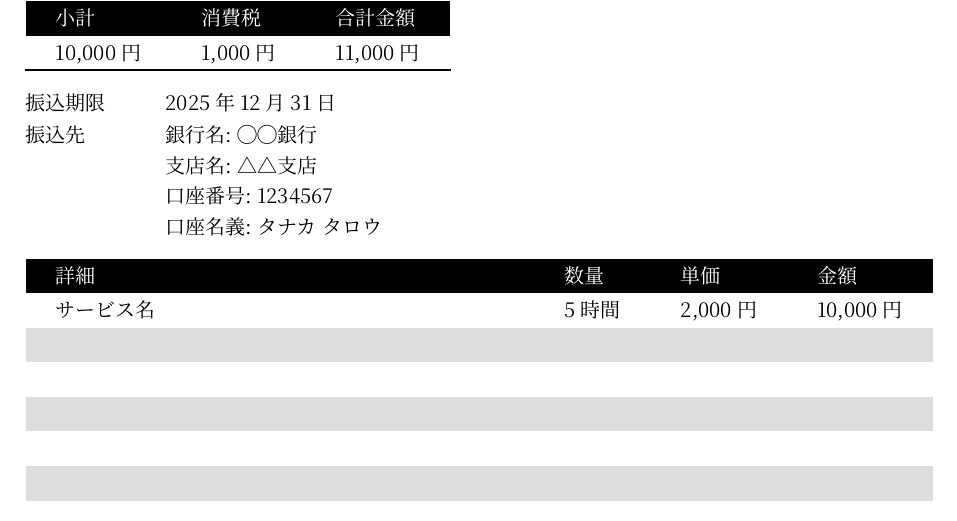
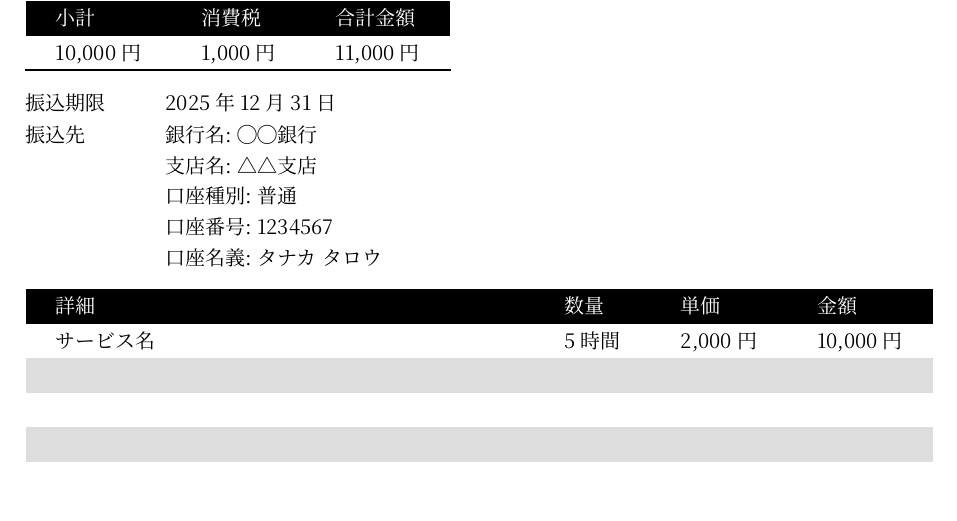
Before and after one commit to ryota2357/typst-invoice-template, a Typst document (main.typ, which reads lib.typ): part of the page, cut so that both start at the same text. Compiled offline with Typst 0.15.

Commit message:
Add account type

```diff
--- a/lib.typ
+++ b/lib.typ
@@ -16,6 +16,7 @@
   account: (
     bank: [◯◯銀行],
     branch: [△△支店],
+    type: [普通],
     number: [1234567],
     holder: [タナカ タロウ],
   ),
@@ -103,6 +104,7 @@
         [振込先], [
           銀行名: #account.bank \
           支店名: #account.branch \
+          口座種別: #account.type \
           口座番号: #account.number \
           口座名義: #account.holder
         ],
```
Also changed, not shown: main.typ (+1 -0 lines).
